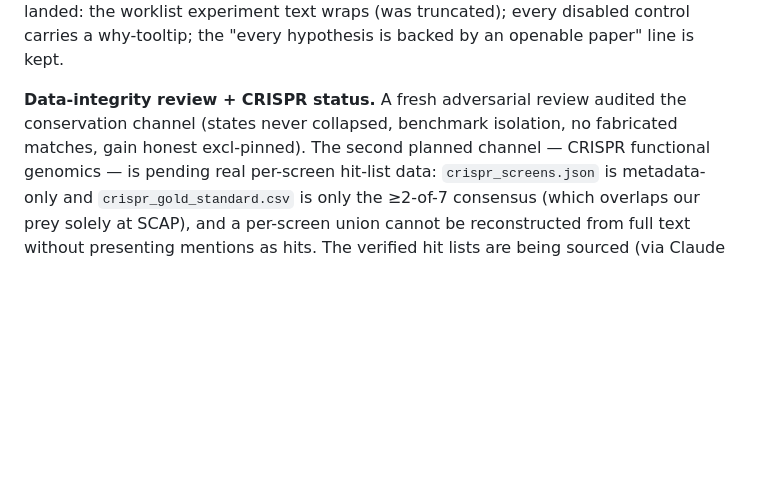
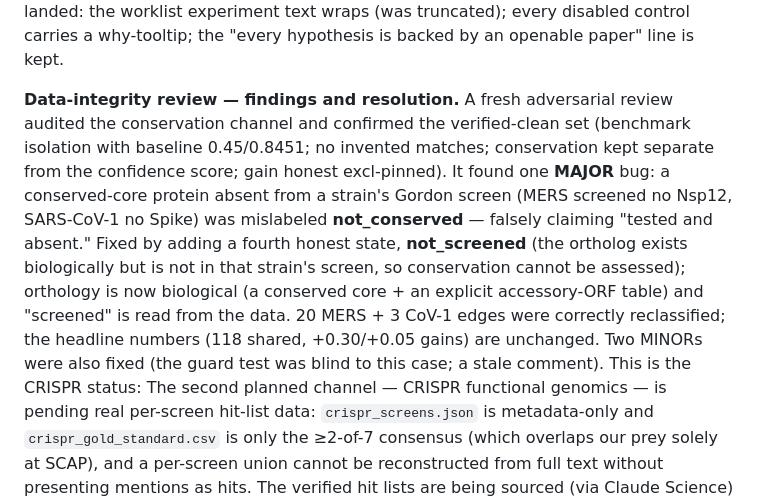
Before and after one commit to suraj-phanindra/cartograph, a Markdown page: docs/REPORT.md, the part around the change. GitHub-like rendering; blank space fills up the shorter version.

Commit message:
docs: record conservation review MAJOR finding + not_screened fix
Co-Authored-By: Claude Opus 4.8 <noreply@anthropic.com>

```diff
--- a/docs/REPORT.md
+++ b/docs/REPORT.md
@@ -396,9 +396,19 @@ buried one click deep. Fixes landed: the worklist experiment text wraps (was
 truncated); every disabled control carries a why-tooltip; the "every hypothesis is
 backed by an openable paper" line is kept.
 
-**Data-integrity review + CRISPR status.** A fresh adversarial review audited the
-conservation channel (states never collapsed, benchmark isolation, no fabricated
-matches, gain honest excl-pinned). The second planned channel — CRISPR functional
+**Data-integrity review — findings and resolution.** A fresh adversarial review
+audited the conservation channel and confirmed the verified-clean set (benchmark
+isolation with baseline 0.45/0.8451; no invented matches; conservation kept separate
+from the confidence score; gain honest excl-pinned). It found one **MAJOR** bug: a
+conserved-core protein absent from a strain's Gordon screen (MERS screened no Nsp12,
+SARS-CoV-1 no Spike) was mislabeled **not_conserved** — falsely claiming "tested and
+absent." Fixed by adding a fourth honest state, **not_screened** (the ortholog exists
+biologically but is not in that strain's screen, so conservation cannot be assessed);
+orthology is now biological (a conserved core + an explicit accessory-ORF table) and
+"screened" is read from the data. 20 MERS + 3 CoV-1 edges were correctly reclassified;
+the headline numbers (118 shared, +0.30/+0.05 gains) are unchanged. Two MINORs were
+also fixed (the guard test was blind to this case; a stale comment). This is the CRISPR
+status: The second planned channel — CRISPR functional
 genomics — is pending real per-screen hit-list data: `crispr_screens.json` is
 metadata-only and `crispr_gold_standard.csv` is only the ≥2-of-7 consensus (which
 overlaps our prey solely at SCAP), and a per-screen union cannot be reconstructed
```
